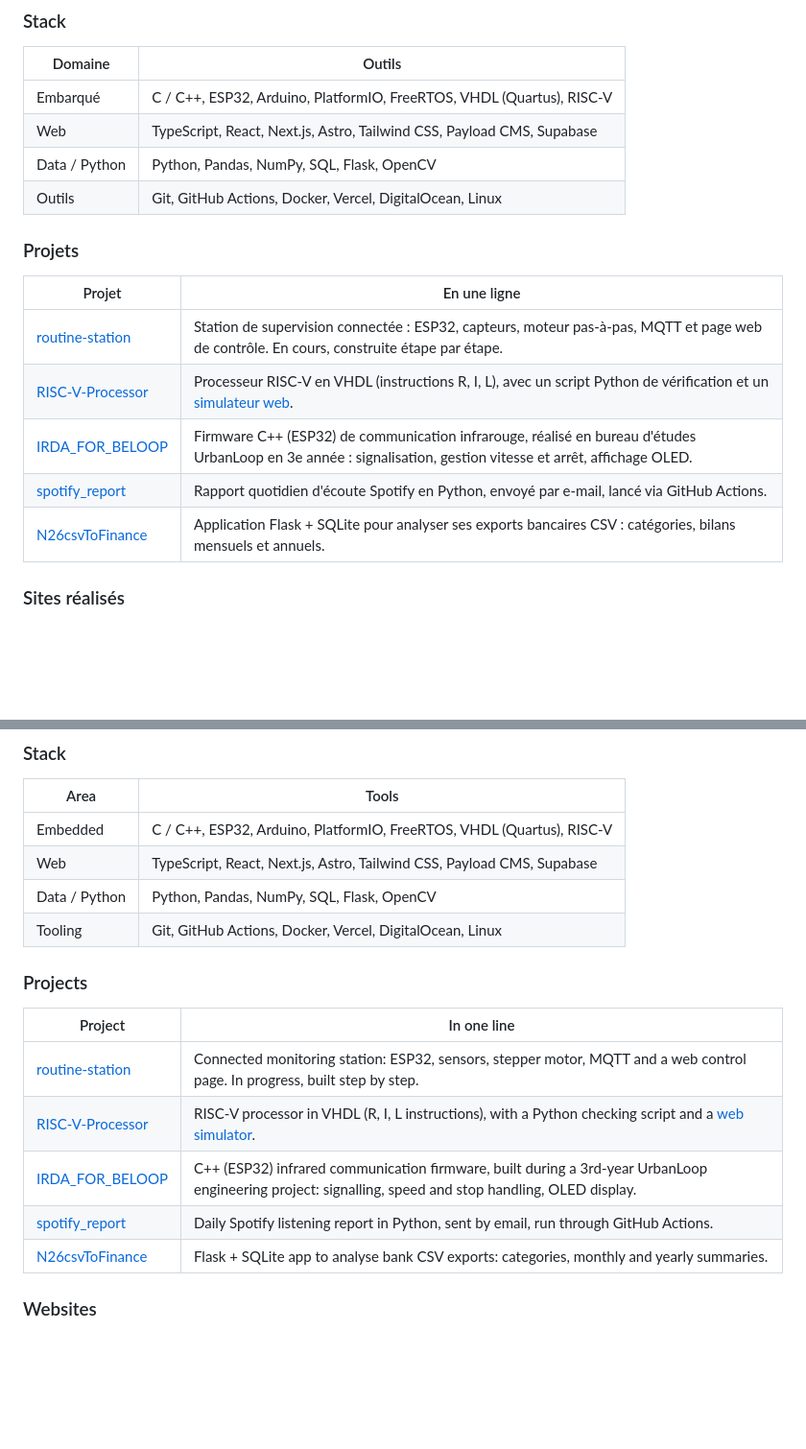
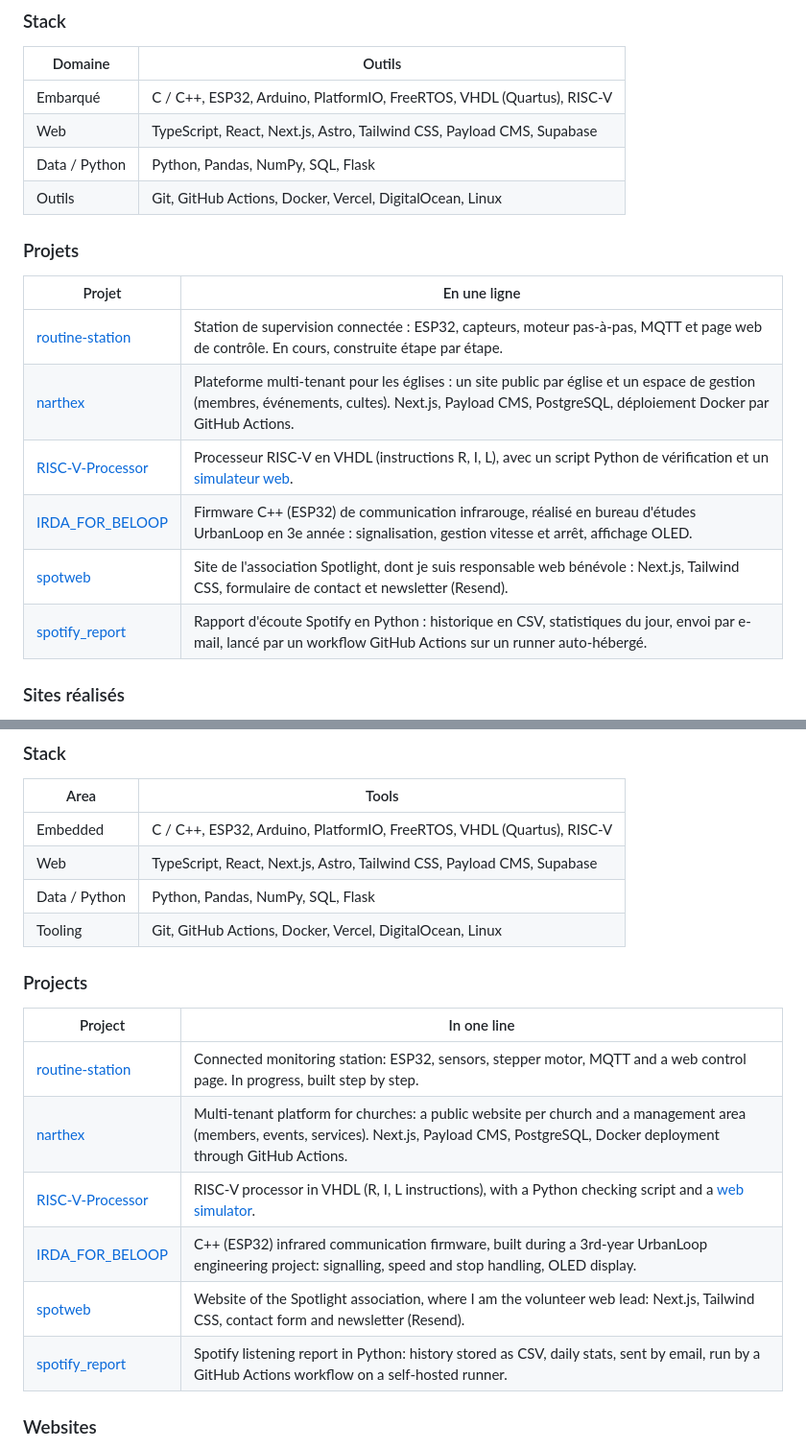
Before and after one commit to MatthiasGermain/MatthiasGermain, a Markdown page: README.md, 2 parts joined by grey strips. Shown at 96% size. Drawn GitHub-style; blank space fills up the shorter version.

Commit message:
docs(readme): aligner le tableau Projets sur les épingles, retirer OpenCV

```diff
--- a/README.md
+++ b/README.md
@@ -16,7 +16,7 @@ En recherche d'un poste d'ingénieur logiciel, embarqué ou web, à Strasbourg,
 |---|---|
 | Embarqué | C / C++, ESP32, Arduino, PlatformIO, FreeRTOS, VHDL (Quartus), RISC-V |
 | Web | TypeScript, React, Next.js, Astro, Tailwind CSS, Payload CMS, Supabase |
-| Data / Python | Python, Pandas, NumPy, SQL, Flask, OpenCV |
+| Data / Python | Python, Pandas, NumPy, SQL, Flask |
 | Outils | Git, GitHub Actions, Docker, Vercel, DigitalOcean, Linux |
 
 ### Projets
@@ -24,10 +24,11 @@ En recherche d'un poste d'ingénieur logiciel, embarqué ou web, à Strasbourg,
 | Projet | En une ligne |
 |---|---|
 | [routine-station](https://github.com/MatthiasGermain/routine-station) | Station de supervision connectée : ESP32, capteurs, moteur pas-à-pas, MQTT et page web de contrôle. En cours, construite étape par étape. |
+| [narthex](https://github.com/MatthiasGermain/narthex) | Plateforme multi-tenant pour les églises : un site public par église et un espace de gestion (membres, événements, cultes). Next.js, Payload CMS, PostgreSQL, déploiement Docker par GitHub Actions. |
 | [RISC-V-Processor](https://github.com/MatthiasGermain/RISC-V-Processor) | Processeur RISC-V en VHDL (instructions R, I, L), avec un script Python de vérification et un [simulateur web](https://matthiasgermain.github.io/RISC-V-Processor/). |
 | [IRDA_FOR_BELOOP](https://github.com/MatthiasGermain/IRDA_FOR_BELOOP) | Firmware C++ (ESP32) de communication infrarouge, réalisé en bureau d'études UrbanLoop en 3e année : signalisation, gestion vitesse et arrêt, affichage OLED. |
-| [spotify_report](https://github.com/MatthiasGermain/spotify_report) | Rapport quotidien d'écoute Spotify en Python, envoyé par e-mail, lancé via GitHub Actions. |
-| [N26csvToFinance](https://github.com/MatthiasGermain/N26csvToFinance) | Application Flask + SQLite pour analyser ses exports bancaires CSV : catégories, bilans mensuels et annuels. |
+| [spotweb](https://github.com/MatthiasGermain/spotweb) | Site de l'association Spotlight, dont je suis responsable web bénévole : Next.js, Tailwind CSS, formulaire de contact et newsletter (Resend). |
+| [spotify_report](https://github.com/MatthiasGermain/spotify_report) | Rapport d'écoute Spotify en Python : historique en CSV, statistiques du jour, envoi par e-mail, lancé par un workflow GitHub Actions sur un runner auto-hébergé. |
 
 ### Sites réalisés
 
@@ -55,7 +56,7 @@ Looking for a software engineering role, embedded or web, in Strasbourg, Nancy o
 |---|---|
 | Embedded | C / C++, ESP32, Arduino, PlatformIO, FreeRTOS, VHDL (Quartus), RISC-V |
 | Web | TypeScript, React, Next.js, Astro, Tailwind CSS, Payload CMS, Supabase |
-| Data / Python | Python, Pandas, NumPy, SQL, Flask, OpenCV |
+| Data / Python | Python, Pandas, NumPy, SQL, Flask |
 | Tooling | Git, GitHub Actions, Docker, Vercel, DigitalOcean, Linux |
 
 ### Projects
@@ -63,10 +64,11 @@ Looking for a software engineering role, embedded or web, in Strasbourg, Nancy o
 | Project | In one line |
 |---|---|
 | [routine-station](https://github.com/MatthiasGermain/routine-station) | Connected monitoring station: ESP32, sensors, stepper motor, MQTT and a web control page. In progress, built step by step. |
+| [narthex](https://github.com/MatthiasGermain/narthex) | Multi-tenant platform for churches: a public website per church and a management area (members, events, services). Next.js, Payload CMS, PostgreSQL, Docker deployment through GitHub Actions. |
 | [RISC-V-Processor](https://github.com/MatthiasGermain/RISC-V-Processor) | RISC-V processor in VHDL (R, I, L instructions), with a Python checking script and a [web simulator](https://matthiasgermain.github.io/RISC-V-Processor/). |
 | [IRDA_FOR_BELOOP](https://github.com/MatthiasGermain/IRDA_FOR_BELOOP) | C++ (ESP32) infrared communication firmware, built during a 3rd-year UrbanLoop engineering project: signalling, speed and stop handling, OLED display. |
-| [spotify_report](https://github.com/MatthiasGermain/spotify_report) | Daily Spotify listening report in Python, sent by email, run through GitHub Actions. |
-| [N26csvToFinance](https://github.com/MatthiasGermain/N26csvToFinance) | Flask + SQLite app to analyse bank CSV exports: categories, monthly and yearly summaries. |
+| [spotweb](https://github.com/MatthiasGermain/spotweb) | Website of the Spotlight association, where I am the volunteer web lead: Next.js, Tailwind CSS, contact form and newsletter (Resend). |
+| [spotify_report](https://github.com/MatthiasGermain/spotify_report) | Spotify listening report in Python: history stored as CSV, daily stats, sent by email, run by a GitHub Actions workflow on a self-hosted runner. |
 
 ### Websites
 
```
